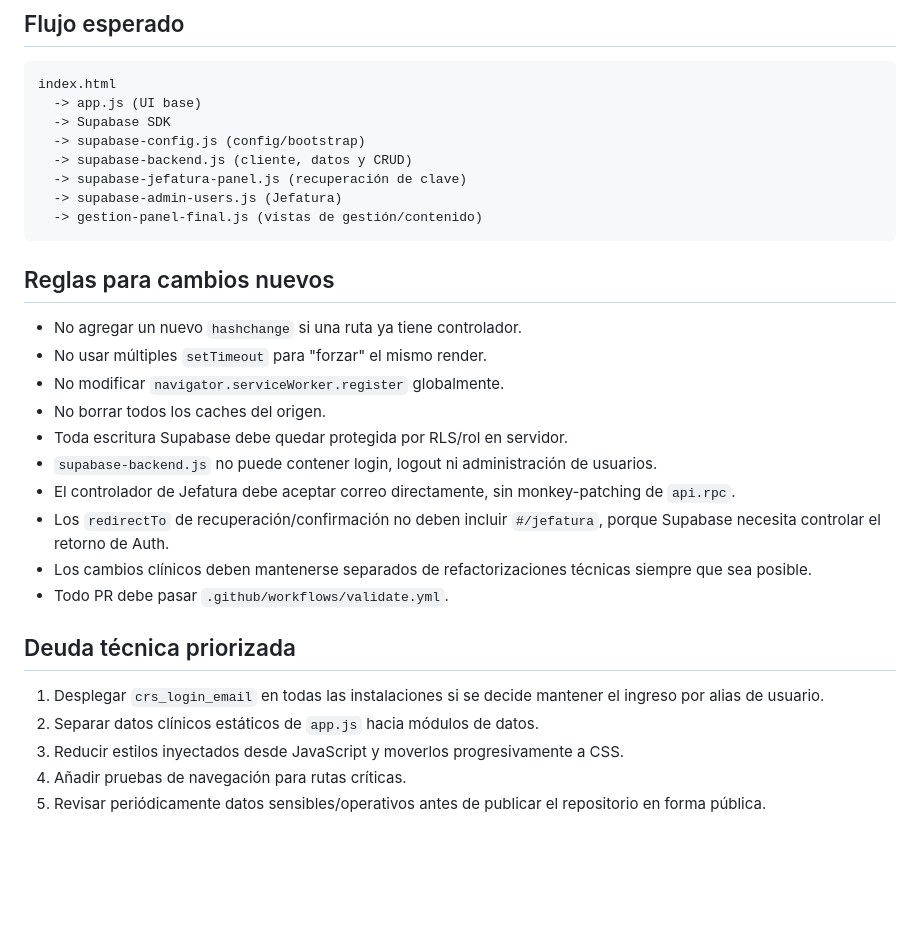
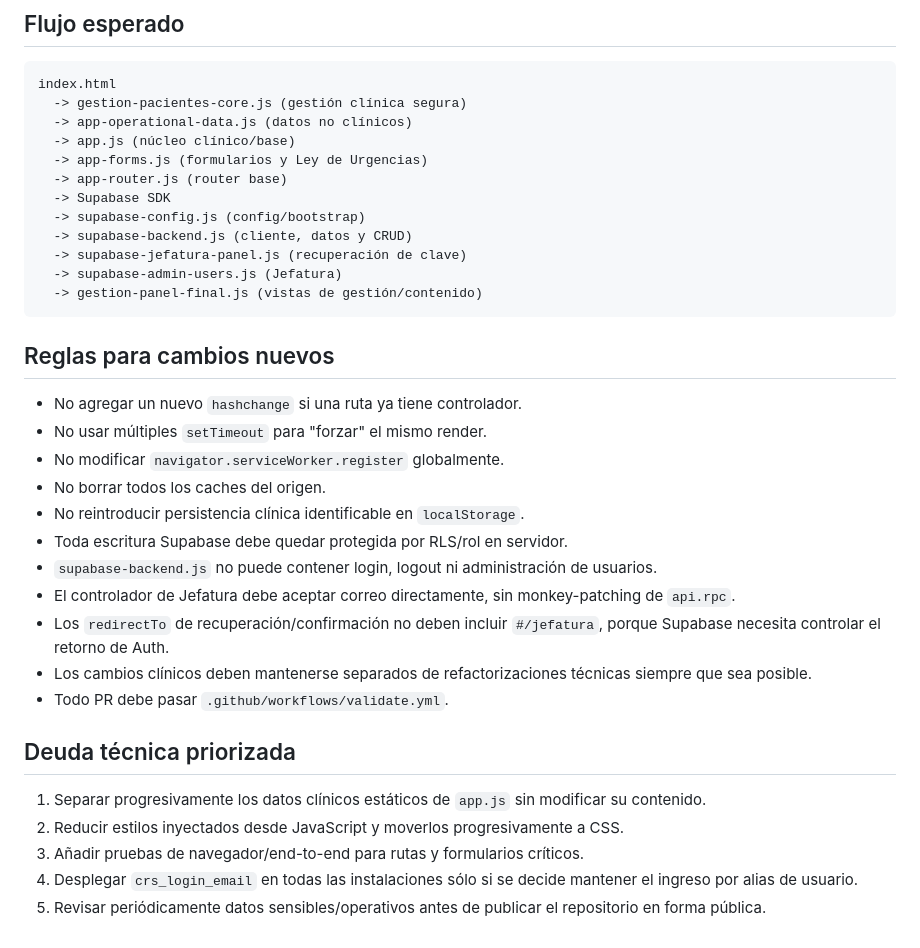
Before and after one commit to solrac031ch-prog/crs-2025-app, a Markdown page: ARCHITECTURE.md, the part around one of its changes. Drawn GitHub-style; blank space fills up the shorter version.

````diff
--- a/ARCHITECTURE.md
+++ b/ARCHITECTURE.md
@@ -48,7 +69,11 @@ Configuración y bootstrap de Supabase. Puede cargar el fallback del SDK y norma
 
 ```text
 index.html
-  -> app.js (UI base)
+  -> gestion-pacientes-core.js (gestión clínica segura)
+  -> app-operational-data.js (datos no clínicos)
+  -> app.js (núcleo clínico/base)
+  -> app-forms.js (formularios y Ley de Urgencias)
+  -> app-router.js (router base)
   -> Supabase SDK
   -> supabase-config.js (config/bootstrap)
   -> supabase-backend.js (cliente, datos y CRUD)
@@ -63,6 +88,7 @@ index.html
 - No usar múltiples `setTimeout` para "forzar" el mismo render.
 - No modificar `navigator.serviceWorker.register` globalmente.
 - No borrar todos los caches del origen.
+- No reintroducir persistencia clínica identificable en `localStorage`.
 - Toda escritura Supabase debe quedar protegida por RLS/rol en servidor.
 - `supabase-backend.js` no puede contener login, logout ni administración de usuarios.
 - El controlador de Jefatura debe aceptar correo directamente, sin monkey-patching de `api.rpc`.
@@ -72,8 +98,8 @@ index.html
 
 ## Deuda técnica priorizada
 
-1. Desplegar `crs_login_email` en todas las instalaciones si se decide mantener el ingreso por alias de usuario.
-2. Separar datos clínicos estáticos de `app.js` hacia módulos de datos.
-3. Reducir estilos inyectados desde JavaScript y moverlos progresivamente a CSS.
-4. Añadir pruebas de navegación para rutas críticas.
+1. Separar progresivamente los datos clínicos estáticos de `app.js` sin modificar su contenido.
+2. Reducir estilos inyectados desde JavaScript y moverlos progresivamente a CSS.
+3. Añadir pruebas de navegador/end-to-end para rutas y formularios críticos.
+4. Desplegar `crs_login_email` en todas las instalaciones sólo si se decide mantener el ingreso por alias de usuario.
 5. Revisar periódicamente datos sensibles/operativos antes de publicar el repositorio en forma pública.
````
Also changed, not shown: other parts of ARCHITECTURE.md (+24 -3 lines).
